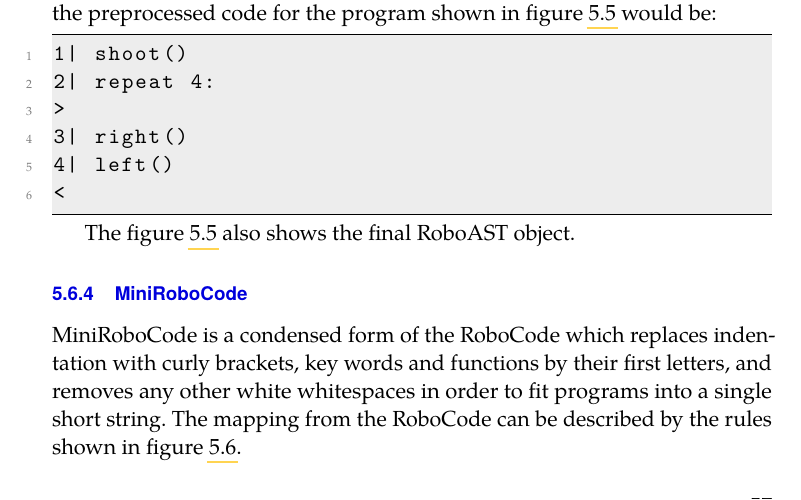
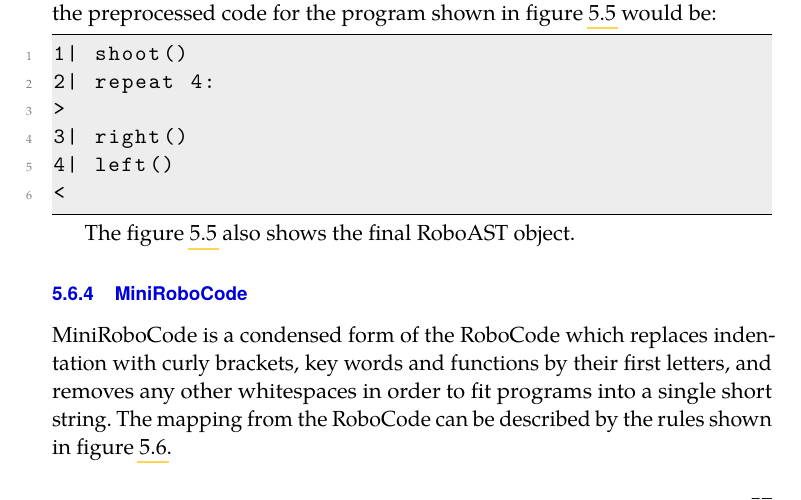
Before and after one commit to effa/flocs-thesis, a LaTeX thesis (thesis.tex, which reads 05-robomission-implementation.tex): part of page 71 of 87, cut so that both start at the same text. Compiled offline with pdfLaTeX.

Commit message:
Fix typo

```diff
--- a/05-robomission-implementation.tex
+++ b/05-robomission-implementation.tex
@@ -497,7 +497,7 @@ The figure \ref{fig:robocode-transformations-example} also shows the final RoboA
 MiniRoboCode is a condensed form of the RoboCode
 which replaces indentation with curly brackets,
 key words and functions by their first letters,
-and removes any other white whitespaces
+and removes any other whitespaces
 in order to fit programs into a single short string.
 The mapping from the RoboCode can be described by the rules
 shown in figure \ref{fig:minirobocode-transformation-rules}.
```
